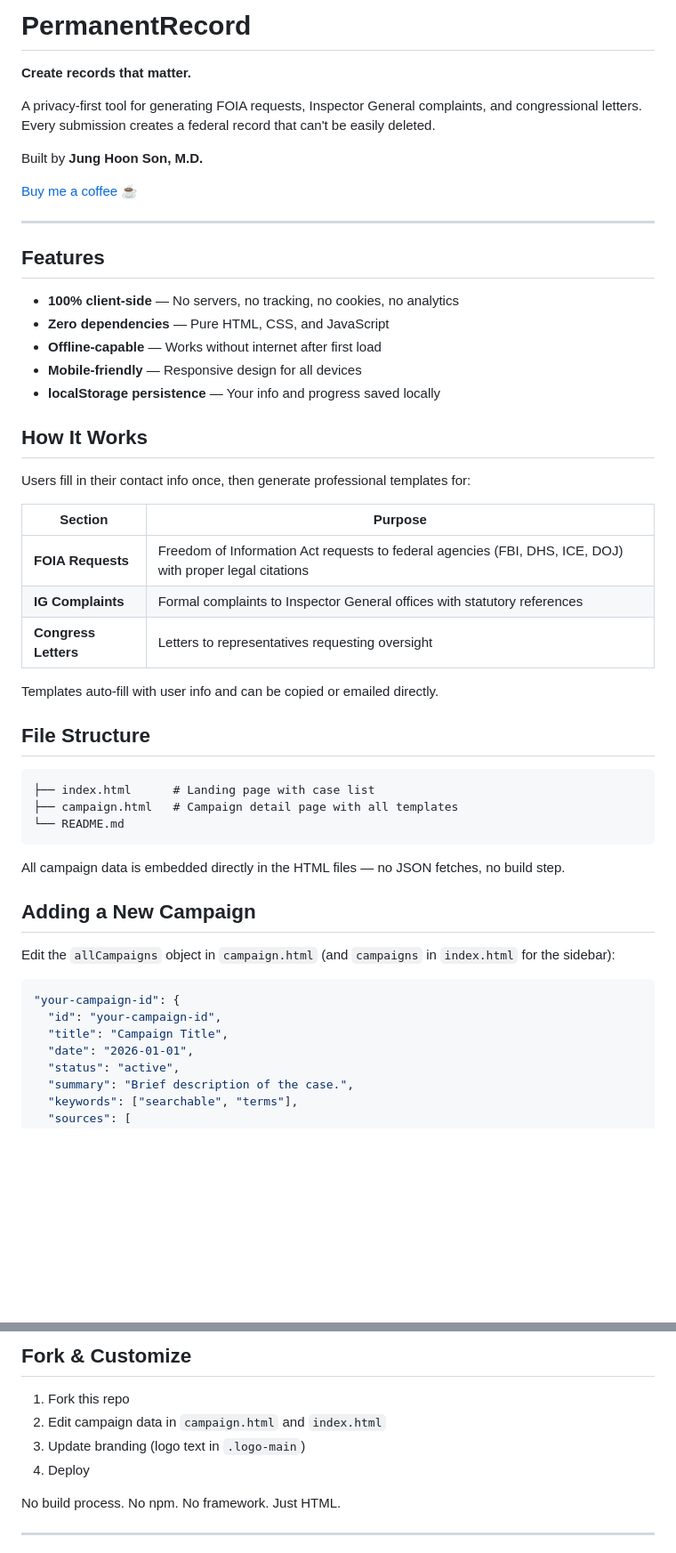
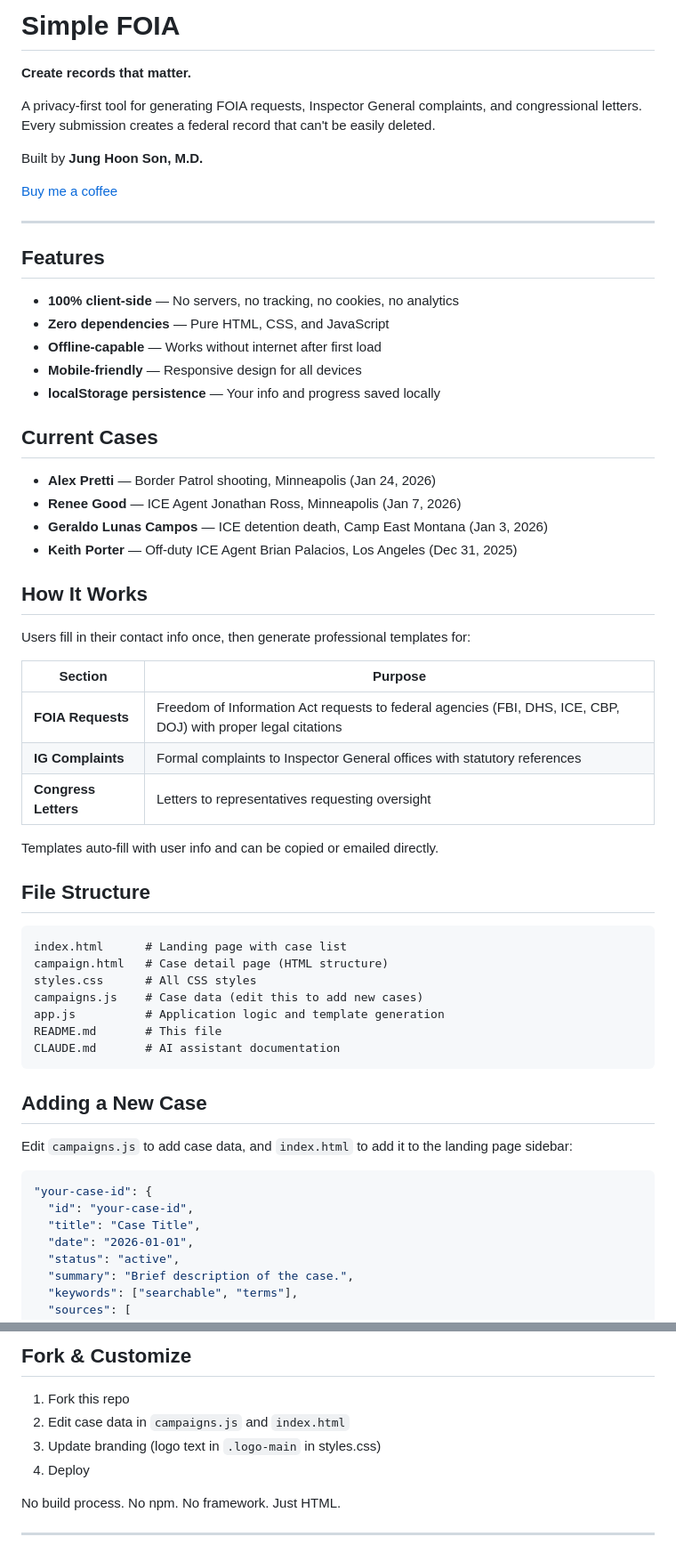
Before and after one commit to junghoon-son/simple-foia, a Markdown page: README.md, 2 parts joined by grey strips. Shown at 89% size. Drawn GitHub-style; blank space fills up the shorter version.

Commit message:
Update README to reflect all changes
- Rename to Simple FOIA
- Add Current Cases section with all 4 cases
- Update file structure (now modular: styles.css, campaigns.js, app.js)
- Add CBP to agencies list
- Update instructions for adding new cases

Co-Authored-By: Claude Opus 4.5 <noreply@anthropic.com>

````diff
--- a/README.md
+++ b/README.md
@@ -1,4 +1,4 @@
-# PermanentRecord
+# Simple FOIA
 
 **Create records that matter.**
 
@@ -6,7 +6,7 @@ A privacy-first tool for generating FOIA requests, Inspector General complaints,
 
 Built by **Jung Hoon Son, M.D.**
 
-[Buy me a coffee](https://buymeacoffee.com/junghoonson) ☕
+[Buy me a coffee](https://buymeacoffee.com/junghoonson)
 
 ---
 
@@ -18,13 +18,20 @@ Built by **Jung Hoon Son, M.D.**
 - **Mobile-friendly** — Responsive design for all devices
 - **localStorage persistence** — Your info and progress saved locally
 
+## Current Cases
+
+- **Alex Pretti** — Border Patrol shooting, Minneapolis (Jan 24, 2026)
+- **Renee Good** — ICE Agent Jonathan Ross, Minneapolis (Jan 7, 2026)
+- **Geraldo Lunas Campos** — ICE detention death, Camp East Montana (Jan 3, 2026)
+- **Keith Porter** — Off-duty ICE Agent Brian Palacios, Los Angeles (Dec 31, 2025)
+
 ## How It Works
 
 Users fill in their contact info once, then generate professional templates for:
 
 | Section | Purpose |
 |---------|---------|
-| **FOIA Requests** | Freedom of Information Act requests to federal agencies (FBI, DHS, ICE, DOJ) with proper legal citations |
+| **FOIA Requests** | Freedom of Information Act requests to federal agencies (FBI, DHS, ICE, CBP, DOJ) with proper legal citations |
 | **IG Complaints** | Formal complaints to Inspector General offices with statutory references |
 | **Congress Letters** | Letters to representatives requesting oversight |
 
@@ -33,21 +40,23 @@ Templates auto-fill with user info and can be copied or emailed directly.
 ## File Structure
 
 ```
-├── index.html      # Landing page with case list
-├── campaign.html   # Campaign detail page with all templates
-└── README.md
+index.html      # Landing page with case list
+campaign.html   # Case detail page (HTML structure)
+styles.css      # All CSS styles
+campaigns.js    # Case data (edit this to add new cases)
+app.js          # Application logic and template generation
+README.md       # This file
+CLAUDE.md       # AI assistant documentation
 ```
 
-All campaign data is embedded directly in the HTML files — no JSON fetches, no build step.
+## Adding a New Case
 
-## Adding a New Campaign
-
-Edit the `allCampaigns` object in `campaign.html` (and `campaigns` in `index.html` for the sidebar):
+Edit `campaigns.js` to add case data, and `index.html` to add it to the landing page sidebar:
 
 ```javascript
-"your-campaign-id": {
-  "id": "your-campaign-id",
-  "title": "Campaign Title",
+"your-case-id": {
+  "id": "your-case-id",
+  "title": "Case Title",
   "date": "2026-01-01",
   "status": "active",
   "summary": "Brief description of the case.",
@@ -102,8 +111,8 @@ Static files only. Deploy anywhere:
 ## Fork & Customize
 
 1. Fork this repo
-2. Edit campaign data in `campaign.html` and `index.html`
-3. Update branding (logo text in `.logo-main`)
+2. Edit case data in `campaigns.js` and `index.html`
+3. Update branding (logo text in `.logo-main` in styles.css)
 4. Deploy
 
 No build process. No npm. No framework. Just HTML.
````
